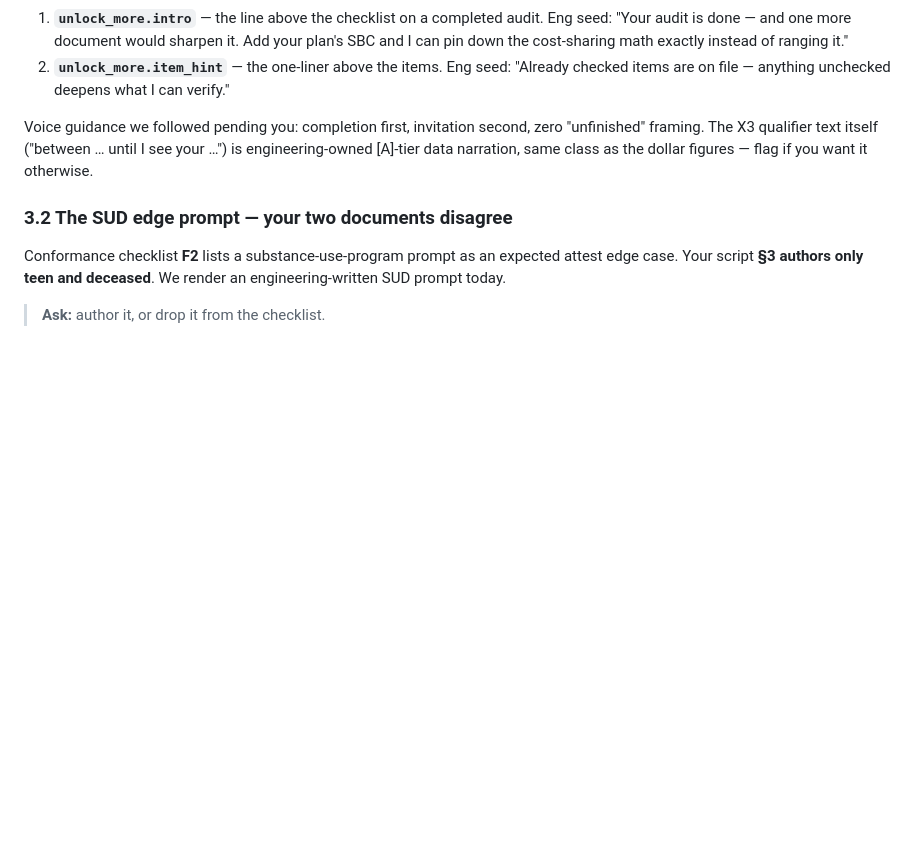
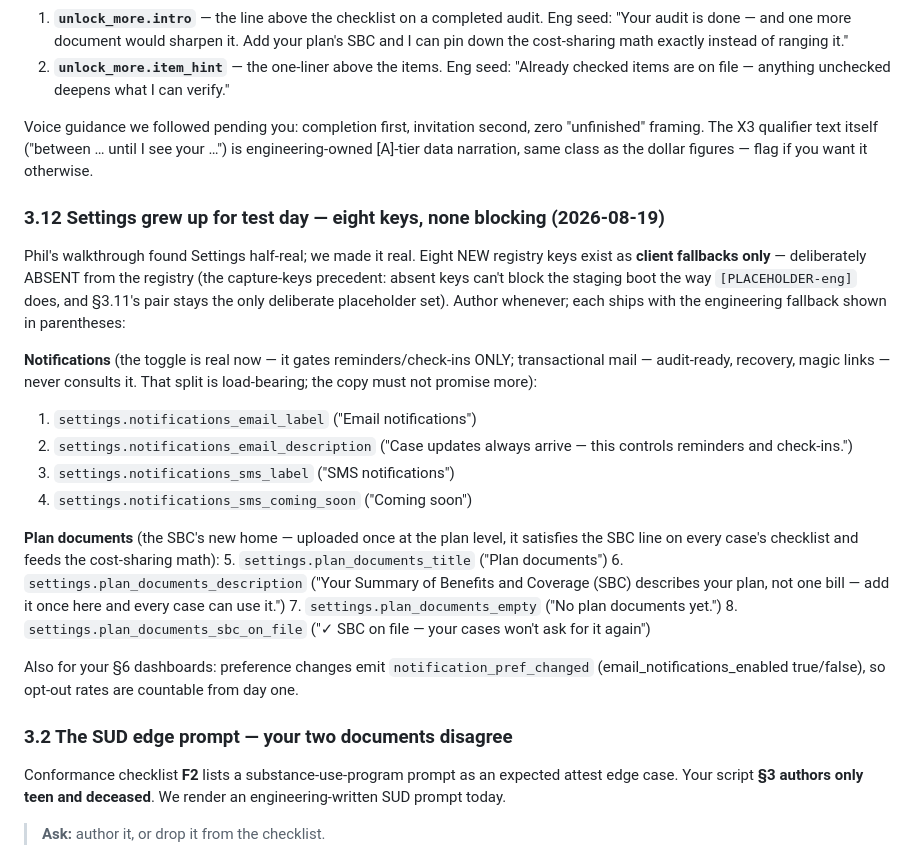
Before and after one commit to thelittleguyai/tyndale, a Markdown page: docs/build-kit/BROCK_ASKS_2026-08-12.md, the part around the change. Rendered like a GitHub page; blank space fills up the shorter version.

Commit message:
docs(asks): §3.12 — the eight settings copy keys, batched for Brock
The SN1 commit promised the notifications keys would land in the asks
inventory at the end of the prompt; SN5 added four more. All eight are
absent-from-registry (client fallbacks render; nothing blocks staging
beyond the deliberate §3.11 pair), listed with their fallbacks and the
reminder/transactional split spelled out so authored copy can't promise
more than the toggle does. Notes notification_pref_changed for §6.

Co-Authored-By: Claude Opus 4.8 (1M context) <noreply@anthropic.com>

```diff
--- a/docs/build-kit/BROCK_ASKS_2026-08-12.md
+++ b/docs/build-kit/BROCK_ASKS_2026-08-12.md
@@ -197,6 +197,34 @@ framing. The X3 qualifier text itself ("between … until I see your …") is en
 [A]-tier data narration, same class as the dollar figures — flag if you want it otherwise.
 
 
+### 3.12 Settings grew up for test day — eight keys, none blocking (2026-08-19)
+Phil's walkthrough found Settings half-real; we made it real. Eight NEW registry keys exist as
+**client fallbacks only** — deliberately ABSENT from the registry (the capture-keys precedent:
+absent keys can't block the staging boot the way `[PLACEHOLDER-eng]` does, and §3.11's pair
+stays the only deliberate placeholder set). Author whenever; each ships with the engineering
+fallback shown in parentheses:
+
+**Notifications** (the toggle is real now — it gates reminders/check-ins ONLY; transactional
+mail — audit-ready, recovery, magic links — never consults it. That split is load-bearing;
+the copy must not promise more):
+1. `settings.notifications_email_label` ("Email notifications")
+2. `settings.notifications_email_description` ("Case updates always arrive — this controls
+   reminders and check-ins.")
+3. `settings.notifications_sms_label` ("SMS notifications")
+4. `settings.notifications_sms_coming_soon` ("Coming soon")
+
+**Plan documents** (the SBC's new home — uploaded once at the plan level, it satisfies the
+SBC line on every case's checklist and feeds the cost-sharing math):
+5. `settings.plan_documents_title` ("Plan documents")
+6. `settings.plan_documents_description` ("Your Summary of Benefits and Coverage (SBC)
+   describes your plan, not one bill — add it once here and every case can use it.")
+7. `settings.plan_documents_empty` ("No plan documents yet.")
+8. `settings.plan_documents_sbc_on_file` ("✓ SBC on file — your cases won't ask for it again")
+
+Also for your §6 dashboards: preference changes emit `notification_pref_changed`
+(email_notifications_enabled true/false), so opt-out rates are countable from day one.
+
+
 ### 3.2 The SUD edge prompt — your two documents disagree
 Conformance checklist **F2** lists a substance-use-program prompt as an expected attest edge
 case. Your script **§3 authors only teen and deceased**. We render an engineering-written SUD
```
